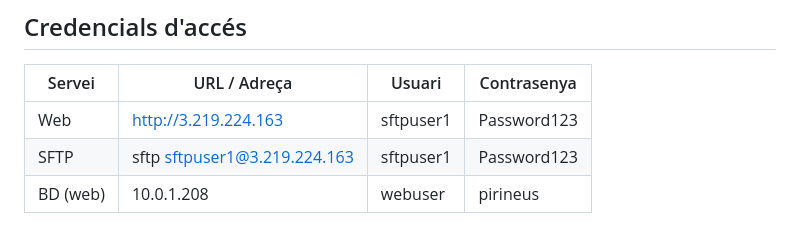
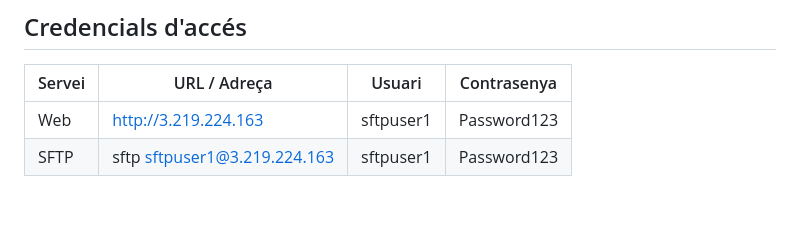
Before and after one commit to ITB2526-AyoubSfili/InnovaTech, a Markdown page: 03-servidor-web-sftp.md, the part around the change. Rendered like a GitHub page; blank space fills up the shorter version.

```diff
--- a/03-servidor-web-sftp.md
+++ b/03-servidor-web-sftp.md
@@ -212,4 +212,3 @@ En recarregar la pàgina web, el canvi es reflecteix immediatament.
 |--------|-------------|--------|-------------|
 | Web | http://3.219.224.163 | sftpuser1 | Password123 |
 | SFTP | sftp sftpuser1@3.219.224.163 | sftpuser1 | Password123 |
-| BD (web) | 10.0.1.208 | webuser | pirineus |
```
